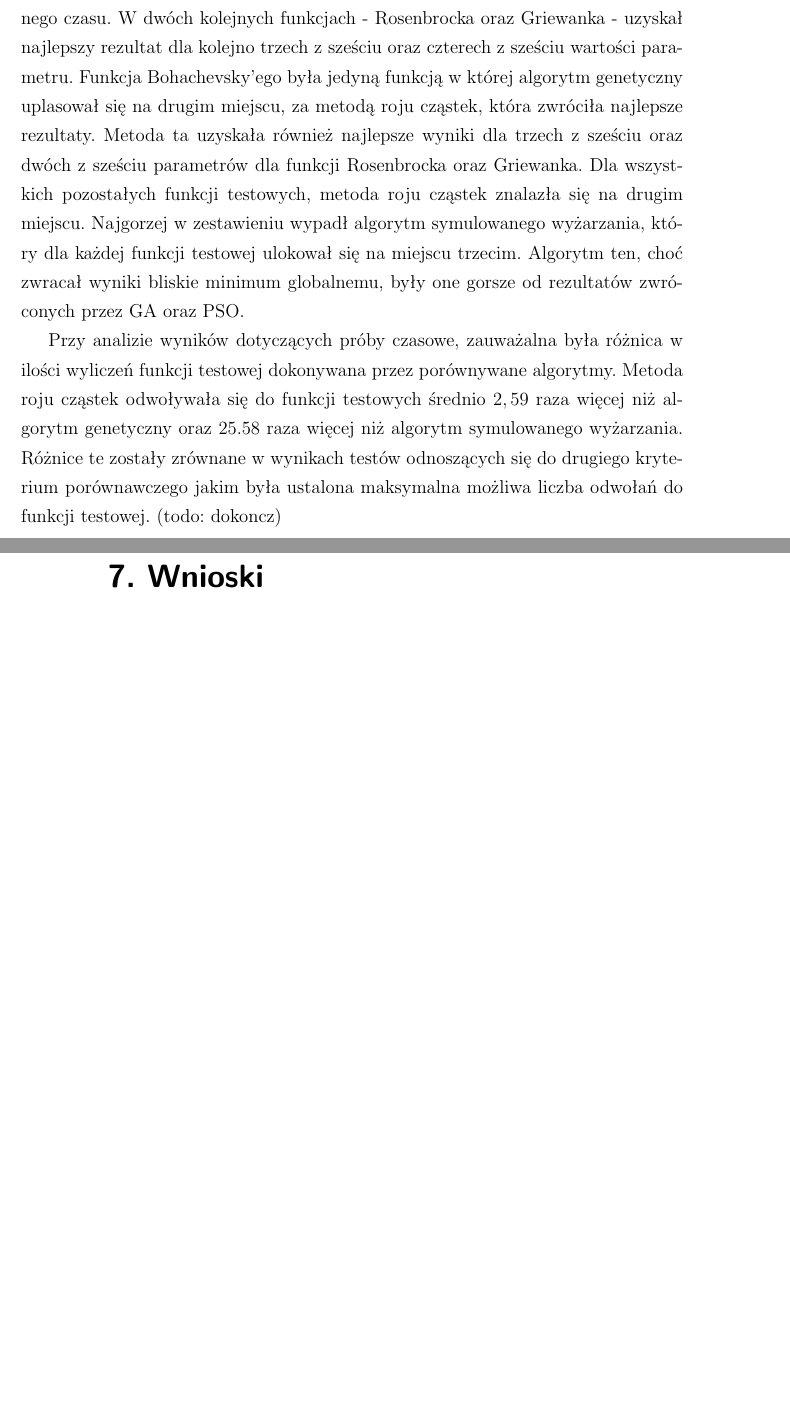
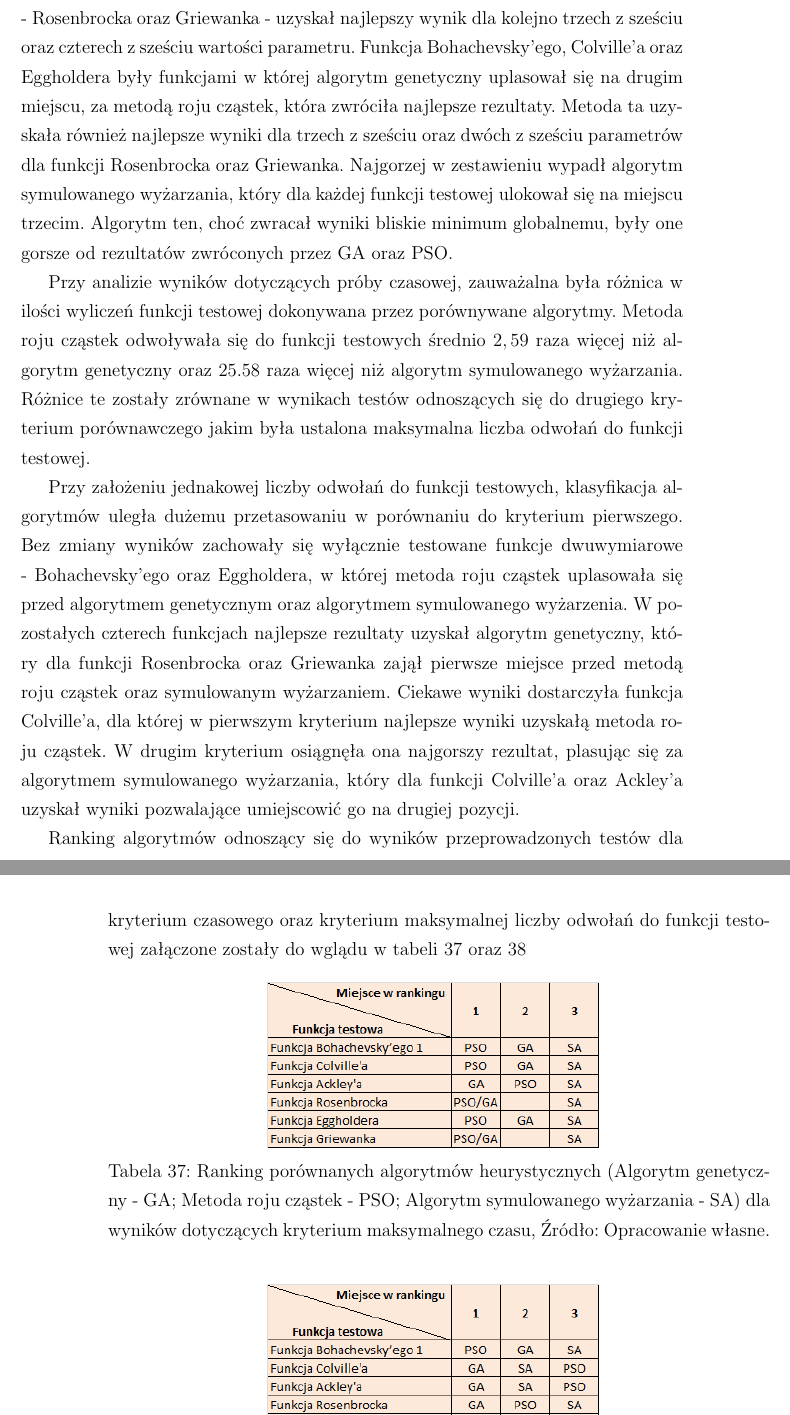
Before and after one commit to seba992/HeuristicAlghorithmsComparer, a LaTeX document (Ksiazka/magisterka/sch/MagisterkaSeby/Magisterka.tex): two parts of pages 78 and 79 of 79 before the commit and two parts of pages 78 and 79 of 81 after it, joined at a grey line, cut so that both start at the same text, the shorter picture padded with empty space. Compiled offline with pdfLaTeX; the source files are stored in an older character set and shown here as Unicode.

Commit message:
update 21.08

```diff
--- a/Ksiazka/magisterka/sch/MagisterkaSeby/Magisterka.tex
+++ b/Ksiazka/magisterka/sch/MagisterkaSeby/Magisterka.tex
@@ -683,5 +682,16 @@
-Podsumowując przeprowadzone doświadczenia w kontekście kryterium ustalonego czasu pracy, w obrębie którego algorytm za zadanie miał znaleźć najmniejszą wartość badanej funkcji, algorytm genetyczny w trzech na sześć funkcji testowych uzyskał najlepszy rezultat dla każdej wartości maksymalnego czasu. W dwóch kolejnych funkcjach - Rosenbrocka oraz Griewanka - uzyskał najlepszy rezultat dla kolejno trzech z sześciu oraz czterech z sześciu wartości parametru. Funkcja Bohachevsky'ego była jedyną funkcją w której algorytm genetyczny uplasował się na drugim miejscu, za metodą roju cząstek, która zwróciła najlepsze rezultaty.
-Metoda ta uzyskała również najlepsze wyniki dla trzech z sześciu oraz dwóch z sześciu parametrów dla funkcji Rosenbrocka oraz Griewanka. Dla wszystkich pozostałych funkcji testowych, metoda roju cząstek znalazła się na drugim miejscu. Najgorzej w zestawieniu wypadł algorytm symulowanego wyżarzania, który dla każdej funkcji testowej ulokował się na miejscu trzecim. Algorytm ten, choć zwracał wyniki bliskie minimum globalnemu, były one gorsze od rezultatów zwróconych przez GA oraz PSO.
+Przeprowadzone doświadczenia wykonane zostały z myślą o wyrównaniu szans każdego z badanych algorytmów heurystycznych. Metody porównawcze opisane w \ref{dzial:MetodyPorownawczeWybranychAlgorytmow} umożliwiły na podstawie ustalonych kryteriów, jednakowych dla wszystkich algorytmów, sprawdzić rezultaty przez nie uzyskane. Przez fakt różną specyfikę algorytmów oraz posiadanie przez nich różnych parametrów, czasochłonną kwestią okazało się zrównanie ich szans oraz ich wyskalowanie.
+Podsumowując przeprowadzone doświadczenia w kontekście kryterium ustalonego czasu pracy, w obrębie którego algorytm za zadanie miał znaleźć najmniejszą wartość badanej funkcji, algorytm genetyczny w jednej na sześć funkcji testowych - funkcji Ackley'a - uzyskał najlepszy rezultat dla każdej wartości maksymalnego czasu. W dwóch kolejnych funkcjach - Rosenbrocka oraz Griewanka - uzyskał najlepszy wynik dla kolejno trzech z sześciu oraz czterech z sześciu wartości parametru. Funkcja Bohachevsky'ego, Colville'a oraz Eggholdera były funkcjami w której algorytm genetyczny uplasował się na drugim miejscu, za metodą roju cząstek, która zwróciła najlepsze rezultaty.
+Metoda ta uzyskała również najlepsze wyniki dla trzech z sześciu oraz dwóch z sześciu parametrów dla funkcji Rosenbrocka oraz Griewanka. Najgorzej w zestawieniu wypadł algorytm symulowanego wyżarzania, który dla każdej funkcji testowej ulokował się na miejscu trzecim. Algorytm ten, choć zwracał wyniki bliskie minimum globalnemu, były one gorsze od rezultatów zwróconych przez GA oraz PSO.
 
-Przy analizie wyników dotyczących próby czasowe, zauważalna była różnica w ilości wyliczeń funkcji testowej dokonywana przez porównywane algorytmy. Metoda roju cząstek odwoływała się do funkcji testowych średnio $2,59$ raza więcej niż algorytm genetyczny oraz $25.58$ raza więcej niż algorytm symulowanego wyżarzania. Różnice te zostały zrównane w wynikach testów odnoszących się do drugiego kryterium porównawczego jakim była ustalona maksymalna możliwa liczba odwołań do funkcji testowej. (todo: dokoncz)
-\section{Wnioski}
+Przy analizie wyników dotyczących próby czasowej, zauważalna była różnica w ilości wyliczeń funkcji testowej dokonywana przez porównywane algorytmy. Metoda roju cząstek odwoływała się do funkcji testowych średnio $2,59$ raza więcej niż algorytm genetyczny oraz $25.58$ raza więcej niż algorytm symulowanego wyżarzania. Różnice te zostały zrównane w wynikach testów odnoszących się do drugiego kryterium porównawczego jakim była ustalona maksymalna liczba odwołań do funkcji testowej.
+
+Przy założeniu jednakowej liczby odwołań do funkcji testowych, klasyfikacja algorytmów uległa dużemu przetasowaniu w porównaniu do kryterium pierwszego. Bez zmiany wyników zachowały się wyłącznie testowane funkcje dwuwymiarowe - Bohachevsky'ego oraz Eggholdera, w której metoda roju cząstek uplasowała się przed algorytmem genetycznym oraz algorytmem symulowanego wyżarzenia. W pozostałych czterech funkcjach najlepsze rezultaty uzyskał algorytm genetyczny, który dla funkcji Rosenbrocka oraz Griewanka zajął pierwsze miejsce przed metodą roju cząstek oraz symulowanym wyżarzaniem. Ciekawe wyniki dostarczyła funkcja Colville'a, dla której w pierwszym kryterium najlepsze wyniki uzyskałą metoda roju cząstek. W drugim kryterium osiągnęła ona najgorszy rezultat, plasując się za algorytmem symulowanego wyżarzania, który dla funkcji Colville'a oraz Ackley'a uzyskał wyniki pozwalające umiejscowić go na drugiej pozycji.
+
+Ranking algorytmów odnoszący się do wyników przeprowadzonych testów dla kryterium czasowego oraz kryterium maksymalnej liczby odwołań do funkcji testowej załączone zostały do wglądu w tabeli \ref{tab:results_1} oraz \ref{tab:results_2}
+
+\begin{table}[H]
+    \centering
+    \includegraphics[width=0.5\textwidth]{results_1.png}
+    \caption{Ranking porównanych algorytmów heurystycznych (Algorytm genetyczny - GA; Metoda roju cząstek - PSO; Algorytm symulowanego wyżarzania - SA) dla wyników dotyczących kryterium maksymalnego czasu, Źródło: Opracowanie własne.}
+    \label{tab:results_1}
+\end{table}
```
Also changed, not shown: Ksiazka/magisterka/sch/MagisterkaSeby/Magisterka.pdf, Ksiazka/magisterka/sch/MagisterkaSeby/ack_all_1.png, Ksiazka/magisterka/sch/MagisterkaSeby/ack_all_2.png, Ksiazka/magisterka/sch/MagisterkaSeby/ack_ga_1.png, Ksiazka/magisterka/sch/MagisterkaSeby/ack_ga_2.png, Ksiazka/magisterka/sch/MagisterkaSeby/ack_pso_1.png, Ksiazka/magisterka/sch/MagisterkaSeby/ack_pso_2.png, Ksiazka/magisterka/sch/MagisterkaSeby/results_1.png (added), Ksiazka/magisterka/sch/MagisterkaSeby/results_2.png (added), Ksiazka/magisterka/sch/MagisterkaSeby/Magisterka.tex (21 more changed lines), 3 other files.
